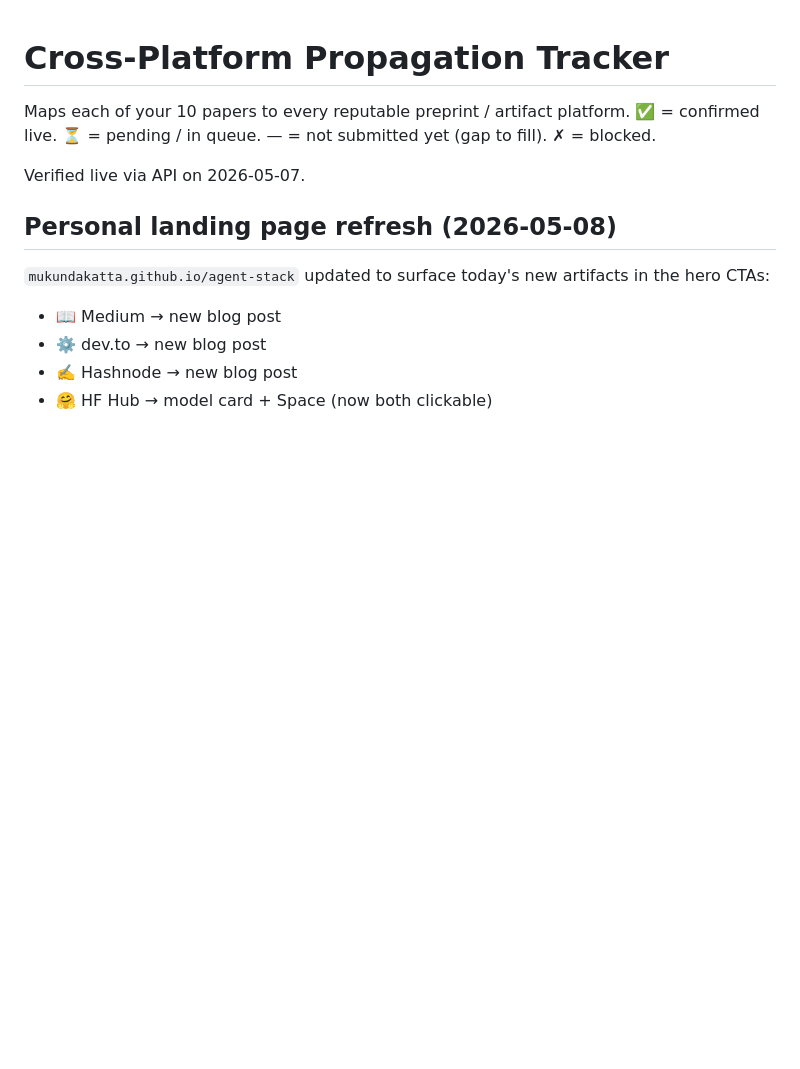
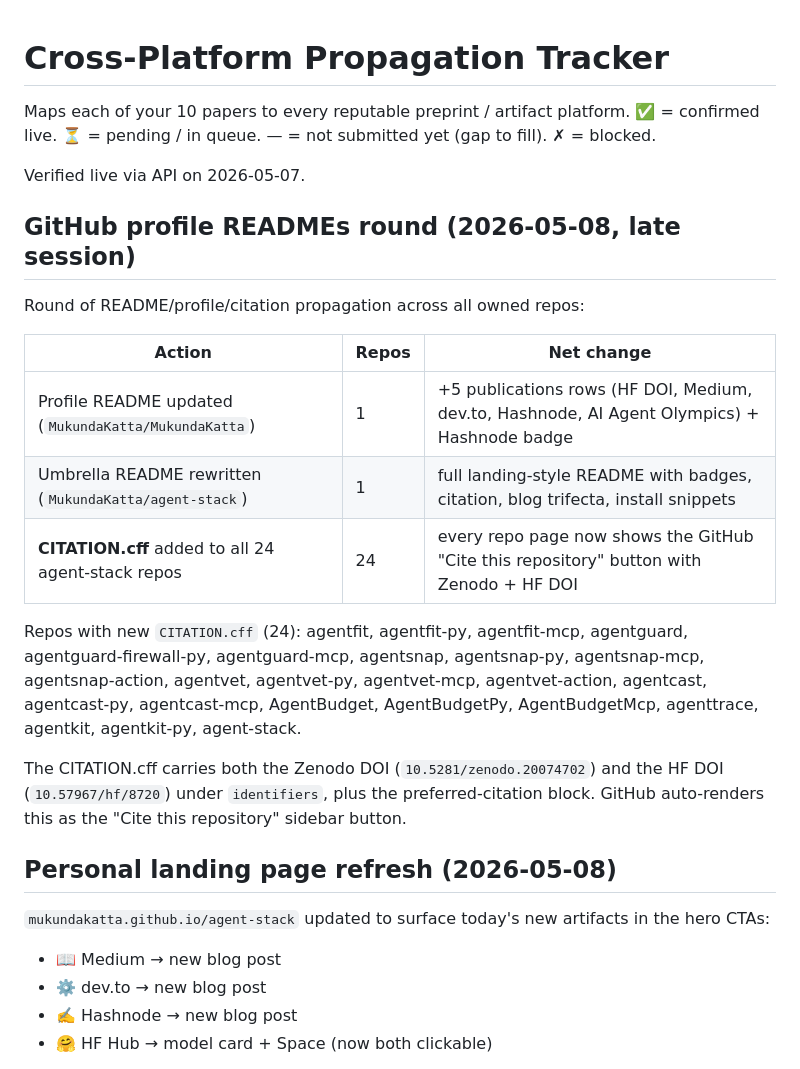
Before and after one commit to MukundaKatta/agent-stack-reliability-primitives-paper, a Markdown page: PROPAGATION_TRACKER.md, the part around the change. Rendered like a GitHub page; blank space fills up the shorter version.

Commit message:
docs(tracker): profile README + 24 CITATION.cff round (Zenodo + HF DOI in every repo)

```diff
--- a/PROPAGATION_TRACKER.md
+++ b/PROPAGATION_TRACKER.md
@@ -3,6 +3,20 @@
 Maps each of your 10 papers to every reputable preprint / artifact platform. ✅ = confirmed live. ⏳ = pending / in queue. — = not submitted yet (gap to fill). ✗ = blocked.
 
 Verified live via API on 2026-05-07.
+
+## GitHub profile READMEs round (2026-05-08, late session)
+
+Round of README/profile/citation propagation across all owned repos:
+
+| Action | Repos | Net change |
+| --- | --- | --- |
+| Profile README updated (`MukundaKatta/MukundaKatta`) | 1 | +5 publications rows (HF DOI, Medium, dev.to, Hashnode, AI Agent Olympics) + Hashnode badge |
+| Umbrella README rewritten (`MukundaKatta/agent-stack`) | 1 | full landing-style README with badges, citation, blog trifecta, install snippets |
+| **CITATION.cff** added to all 24 agent-stack repos | 24 | every repo page now shows the GitHub "Cite this repository" button with Zenodo + HF DOI |
+
+Repos with new `CITATION.cff` (24): agentfit, agentfit-py, agentfit-mcp, agentguard, agentguard-firewall-py, agentguard-mcp, agentsnap, agentsnap-py, agentsnap-mcp, agentsnap-action, agentvet, agentvet-py, agentvet-mcp, agentvet-action, agentcast, agentcast-py, agentcast-mcp, AgentBudget, AgentBudgetPy, AgentBudgetMcp, agenttrace, agentkit, agentkit-py, agent-stack.
+
+The CITATION.cff carries both the Zenodo DOI (`10.5281/zenodo.20074702`) and the HF DOI (`10.57967/hf/8720`) under `identifiers`, plus the preferred-citation block. GitHub auto-renders this as the "Cite this repository" sidebar button.
 
 ## Personal landing page refresh (2026-05-08)
 
```
